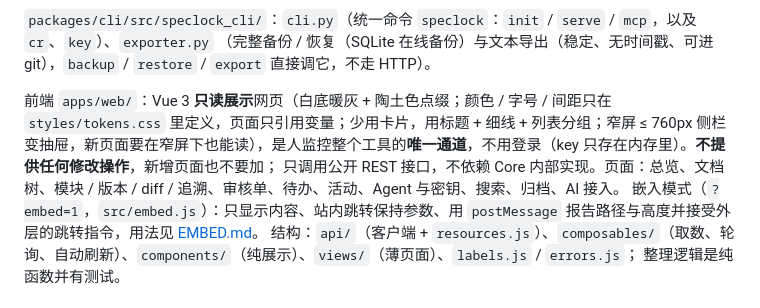
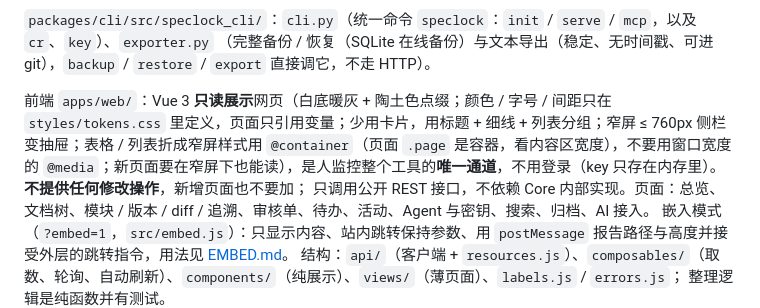
Before and after one commit to leaveWhite9088/speclock, a Markdown page: docs/DEVELOPMENT.md, the part around the change. Drawn GitHub-style.

```diff
--- a/docs/DEVELOPMENT.md
+++ b/docs/DEVELOPMENT.md
@@ -252,7 +252,7 @@ git add -f apps/web/dist   # 发布提交里带上；日常开发提交不带
 `packages/cli/src/speclock_cli/`：`cli.py`（统一命令 `speclock`：`init` / `serve` / `mcp`，以及 `cr`、`key`）、`exporter.py`
 （完整备份 / 恢复（SQLite 在线备份）与文本导出（稳定、无时间戳、可进 git），`backup` / `restore` / `export` 直接调它，不走 HTTP）。
 
-前端 `apps/web/`：Vue 3 **只读展示**网页（白底暖灰 + 陶土色点缀；颜色 / 字号 / 间距只在 `styles/tokens.css` 里定义，页面只引用变量；少用卡片，用标题 + 细线 + 列表分组；窄屏 ≤ 760px 侧栏变抽屉，新页面要在窄屏下也能读），是人监控整个工具的**唯一通道**，不用登录（key 只存在内存里）。**不提供任何修改操作**，新增页面也不要加；
+前端 `apps/web/`：Vue 3 **只读展示**网页（白底暖灰 + 陶土色点缀；颜色 / 字号 / 间距只在 `styles/tokens.css` 里定义，页面只引用变量；少用卡片，用标题 + 细线 + 列表分组；窄屏 ≤ 760px 侧栏变抽屉；表格 / 列表折成窄屏样式用 `@container`（页面 `.page` 是容器，看内容区宽度），不要用窗口宽度的 `@media`；新页面要在窄屏下也能读），是人监控整个工具的**唯一通道**，不用登录（key 只存在内存里）。**不提供任何修改操作**，新增页面也不要加；
 只调用公开 REST 接口，不依赖 Core 内部实现。页面：总览、文档树、模块 / 版本 / diff / 追溯、审核单、待办、活动、Agent 与密钥、搜索、归档、AI 接入。
 嵌入模式（`?embed=1`，`src/embed.js`）：只显示内容、站内跳转保持参数、用 `postMessage` 报告路径与高度并接受外层的跳转指令，用法见 [EMBED.md](EMBED.md)。
 结构：`api/`（客户端 + `resources.js`）、`composables/`（取数、轮询、自动刷新）、`components/`（纯展示）、`views/`（薄页面）、`labels.js` / `errors.js`；
```
Also changed, not shown: docs/CHANGELOG.md (+1 -0 lines).
